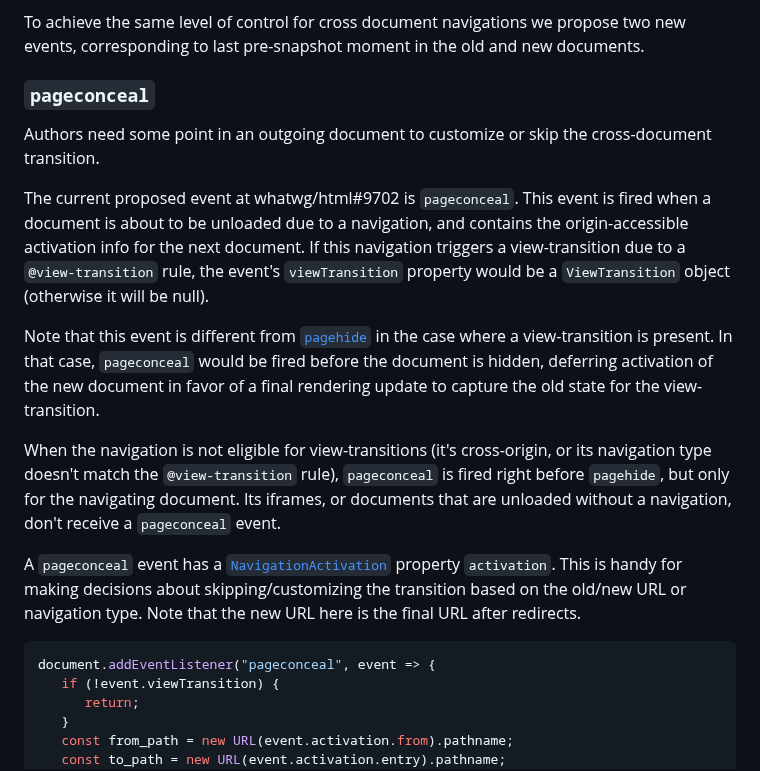
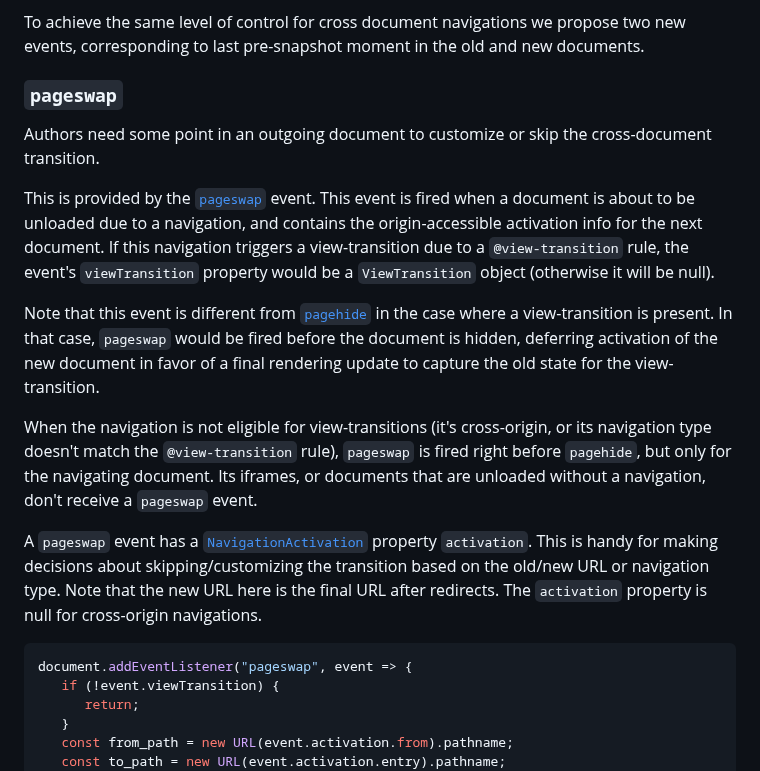
Before and after one commit to WICG/view-transitions, a Markdown page: cross-doc-explainer.md, the part around the change. Rendered like a GitHub page.

Commit message:
Rename pageconceal to pageswap.

````diff
--- a/cross-doc-explainer.md
+++ b/cross-doc-explainer.md
@@ -140,24 +140,23 @@ observed](https://drafts.csswg.org/css-view-transitions-1/#dom-viewtransition-fi
 
 To achieve the same level of control for cross document navigations we propose two new events, corresponding to last pre-snapshot moment in the old and new documents.
 
-### `pageconceal`
+### `pageswap`
 
 Authors need some point in an outgoing document to customize or skip the cross-document transition.
 
-The current proposed event at whatwg/html#9702 is `pageconceal`. This event is fired when a
+This is provided by the [`pageswap`](https://html.spec.whatwg.org/#the-pageswapevent-interface) event. This event is fired when a
 document is about to be unloaded due to a navigation, and contains the origin-accessible activation info for the next document. If this navigation triggers a view-transition due to a `@view-transition` rule, the event's `viewTransition` property would be a `ViewTransition` object (otherwise it will be null).
 
 Note that this event is different from [`pagehide`](https://html.spec.whatwg.org/multipage/#event-pagehide)
-in the case where a view-transition is present. In that case, `pageconceal` would be fired before the document is hidden, deferring activation of the new document in favor of a final rendering update to capture the old state for the view-transition.
+in the case where a view-transition is present. In that case, `pageswap` would be fired before the document is hidden, deferring activation of the new document in favor of a final rendering update to capture the old state for the view-transition.
 
-When the navigation is not eligible for view-transitions (it's cross-origin, or its navigation type doesn't match the `@view-transition` rule), `pageconceal` is fired right before `pagehide`, but only for the navigating document. Its iframes, or documents that are unloaded without a navigation, don't receive a
-`pageconceal` event.
+When the navigation is not eligible for view-transitions (it's cross-origin, or its navigation type doesn't match the `@view-transition` rule), `pageswap` is fired right before `pagehide`, but only for the navigating document. Its iframes, or documents that are unloaded without a navigation, don't receive a
+`pageswap` event.
 
-A `pageconceal` event has a [`NavigationActivation`](https://html.spec.whatwg.org/multipage/nav-history-apis.html#navigation-activation-interface) property `activation`. This is handy for making decisions about skipping/customizing the transition based on the old/new URL or navigation type. Note that the new URL here
-is the final URL after redirects.
+A `pageswap` event has a [`NavigationActivation`](https://html.spec.whatwg.org/multipage/nav-history-apis.html#navigation-activation-interface) property `activation`. This is handy for making decisions about skipping/customizing the transition based on the old/new URL or navigation type. Note that the new URL here is the final URL after redirects. The `activation` property is null for cross-origin navigations.
 
 ```js
-document.addEventListener("pageconceal", event => {
+document.addEventListener("pageswap", event => {
    if (!event.viewTransition) {
       return;
    }
````
